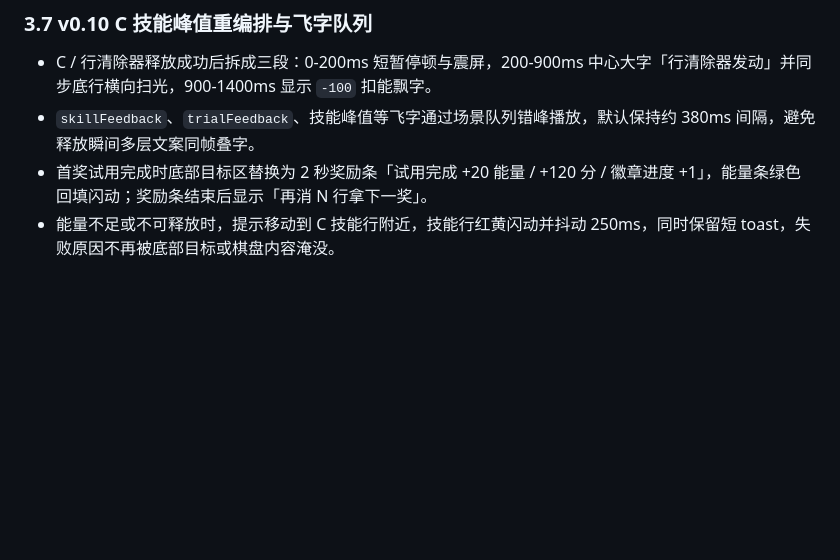
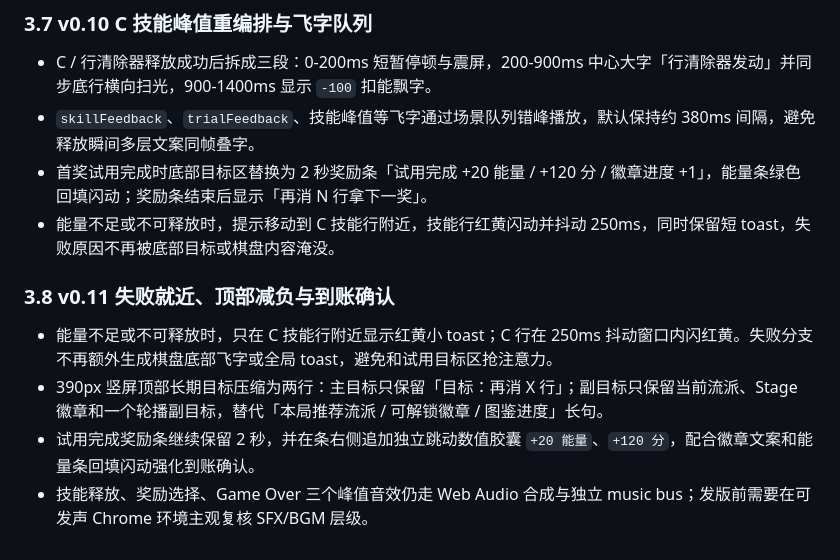
Before and after one commit to wmqKevin/roguelike-tetris, a Markdown page: docs/03_GameDesign.md, the part around the change. Drawn GitHub-style; blank space fills up the shorter version.

Commit message:
release: v0.11

```diff
--- a/docs/03_GameDesign.md
+++ b/docs/03_GameDesign.md
@@ -111,3 +111,10 @@ MVP 目标：
 - `skillFeedback`、`trialFeedback`、技能峰值等飞字通过场景队列错峰播放，默认保持约 380ms 间隔，避免释放瞬间多层文案同帧叠字。
 - 首奖试用完成时底部目标区替换为 2 秒奖励条「试用完成 +20 能量 / +120 分 / 徽章进度 +1」，能量条绿色回填闪动；奖励条结束后显示「再消 N 行拿下一奖」。
 - 能量不足或不可释放时，提示移动到 C 技能行附近，技能行红黄闪动并抖动 250ms，同时保留短 toast，失败原因不再被底部目标或棋盘内容淹没。
+
+### 3.8 v0.11 失败就近、顶部减负与到账确认
+
+- 能量不足或不可释放时，只在 C 技能行附近显示红黄小 toast；C 行在 250ms 抖动窗口内闪红黄。失败分支不再额外生成棋盘底部飞字或全局 toast，避免和试用目标区抢注意力。
+- 390px 竖屏顶部长期目标压缩为两行：主目标只保留「目标：再消 X 行」；副目标只保留当前流派、Stage 徽章和一个轮播副目标，替代「本局推荐流派 / 可解锁徽章 / 图鉴进度」长句。
+- 试用完成奖励条继续保留 2 秒，并在条右侧追加独立跳动数值胶囊 `+20 能量`、`+120 分`，配合徽章文案和能量条回填闪动强化到账确认。
+- 技能释放、奖励选择、Game Over 三个峰值音效仍走 Web Audio 合成与独立 music bus；发版前需要在可发声 Chrome 环境主观复核 SFX/BGM 层级。
```
